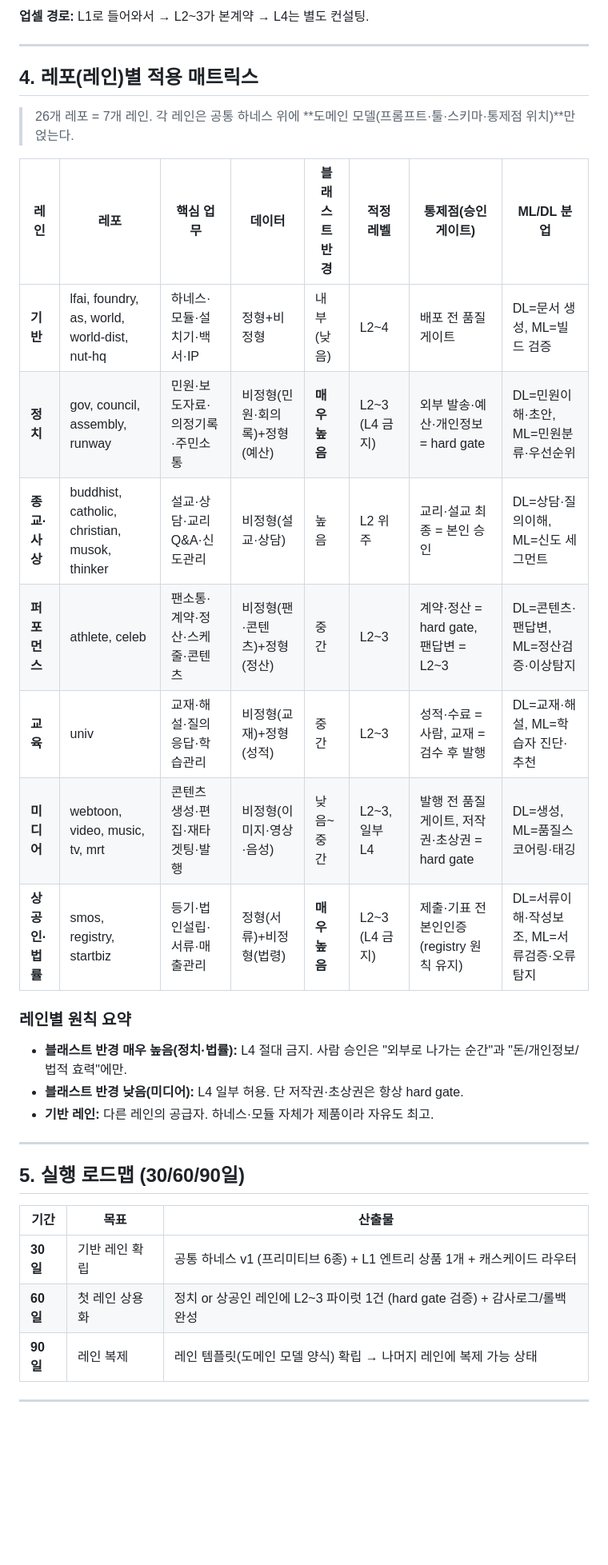
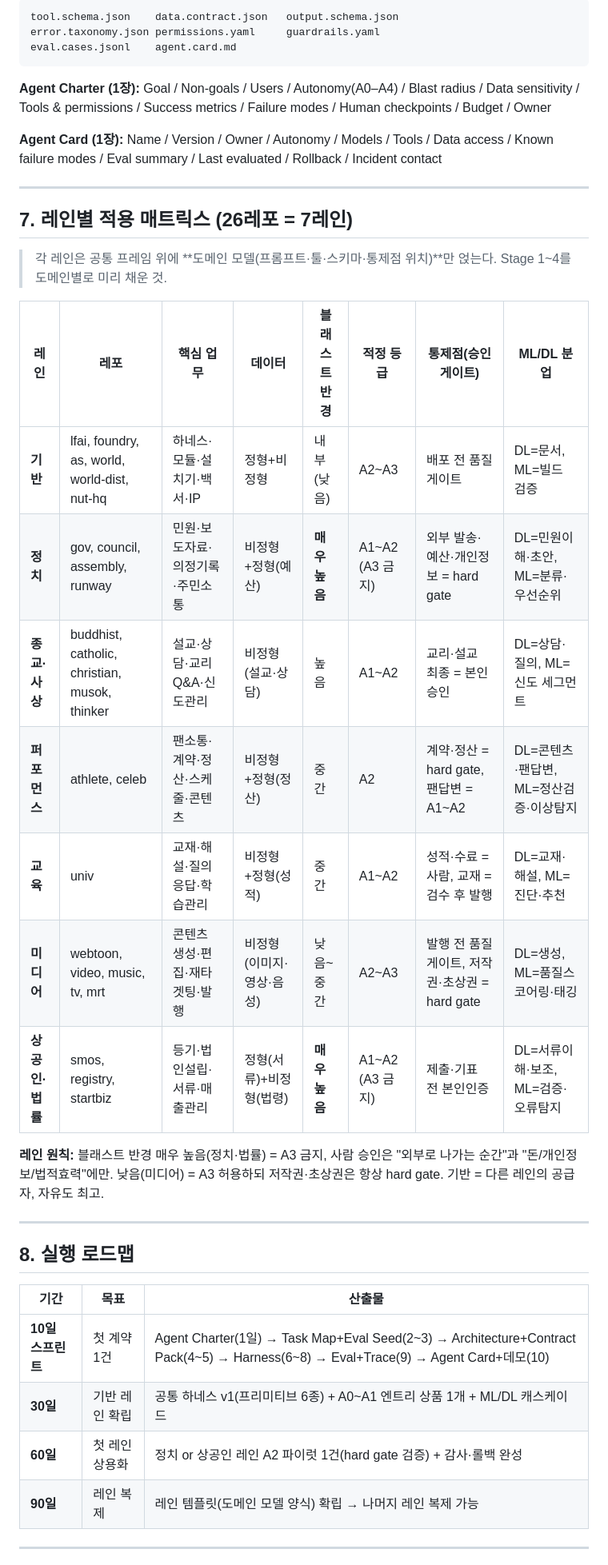
Before and after one commit to dimas-40/lfai-startbiz, a Markdown page: LFAI-SI-AGENTIC-AI-PLAYBOOK.md, the part around one of its changes. Shown at 80% size. Drawn GitHub-style; blank space fills up the shorter version.

````diff
--- a/LFAI-SI-AGENTIC-AI-PLAYBOOK.md
+++ b/LFAI-SI-AGENTIC-AI-PLAYBOOK.md
@@ -78,37 +98,42 @@ LFAI는 **"에이전틱 AI를 파는 회사가 아니라, 통제된 자동화를
 
-**업셀 경로:** L1로 들어와서 → L2~3가 본계약 → L4는 별도 컨설팅.
+```text
+tool.schema.json    data.contract.json   output.schema.json
+error.taxonomy.json permissions.yaml     guardrails.yaml
+eval.cases.jsonl    agent.card.md
+```
+
+**Agent Charter (1장):** Goal / Non-goals / Users / Autonomy(A0–A4) / Blast radius / Data sensitivity / Tools & permissions / Success metrics / Failure modes / Human checkpoints / Budget / Owner
+
+**Agent Card (1장):** Name / Version / Owner / Autonomy / Models / Tools / Data access / Known failure modes / Eval summary / Last evaluated / Rollback / Incident contact
 
 ---
 
-## 4. 레포(레인)별 적용 매트릭스
+## 7. 레인별 적용 매트릭스 (26레포 = 7레인)
 
-> 26개 레포 = 7개 레인. 각 레인은 공통 하네스 위에 **도메인 모델(프롬프트·툴·스키마·통제점 위치)**만 얹는다.
+> 각 레인은 공통 프레임 위에 **도메인 모델(프롬프트·툴·스키마·통제점 위치)**만 얹는다. Stage 1~4를 도메인별로 미리 채운 것.
 
-| 레인 | 레포 | 핵심 업무 | 데이터 | 블래스트 반경 | 적정 레벨 | 통제점(승인 게이트) | ML/DL 분업 |
+| 레인 | 레포 | 핵심 업무 | 데이터 | 블래스트 반경 | 적정 등급 | 통제점(승인 게이트) | ML/DL 분업 |
 |------|------|-----------|--------|--------------|-----------|---------------------|-----------|
-| **기반** | lfai, foundry, as, world, world-dist, nut-hq | 하네스·모듈·설치기·백서·IP | 정형+비정형 | 내부(낮음) | L2~4 | 배포 전 품질 게이트 | DL=문서 생성, ML=빌드 검증 |
-| **정치** | gov, council, assembly, runway | 민원·보도자료·의정기록·주민소통 | 비정형(민원·회의록)+정형(예산) | **매우 높음** | L2~3 (L4 금지) | 외부 발송·예산·개인정보 = hard gate | DL=민원이해·초안, ML=민원분류·우선순위 |
-| **종교·사상** | buddhist, catholic, christian, musok, thinker | 설교·상담·교리Q&A·신도관리 | 비정형(설교·상담) | 높음 | L2 위주 | 교리·설교 최종 = 본인 승인 | DL=상담·질의이해, ML=신도 세그먼트 |
-| **퍼포먼스** | athlete, celeb | 팬소통·계약·정산·스케줄·콘텐츠 | 비정형(팬·콘텐츠)+정형(정산) | 중간 | L2~3 | 계약·정산 = hard gate, 팬답변 = L2~3 | DL=콘텐츠·팬답변, ML=정산검증·이상탐지 |
-| **교육** | univ | 교재·해설·질의응답·학습관리 | 비정형(교재)+정형(성적) | 중간 | L2~3 | 성적·수료 = 사람, 교재 = 검수 후 발행 | DL=교재·해설, ML=학습자 진단·추천 |
-| **미디어** | webtoon, video, music, tv, mrt | 콘텐츠 생성·편집·재타겟팅·발행 | 비정형(이미지·영상·음성) | 낮음~중간 | L2~3, 일부 L4 | 발행 전 품질게이트, 저작권·초상권 = hard gate | DL=생성, ML=품질스코어링·태깅 |
-| **상공인·법률** | smos, registry, startbiz | 등기·법인설립·서류·매출관리 | 정형(서류)+비정형(법령) | **매우 높음** | L2~3 (L4 금지) | 제출·기표 전 본인인증 (registry 원칙 유지) | DL=서류이해·작성보조, ML=서류검증·오류탐지 |
+| **기반** | lfai, foundry, as, world, world-dist, nut-hq | 하네스·모듈·설치기·백서·IP | 정형+비정형 | 내부(낮음) | A2~A3 | 배포 전 품질 게이트 | DL=문서, ML=빌드 검증 |
+| **정치** | gov, council, assembly, runway | 민원·보도자료·의정기록·주민소통 | 비정형+정형(예산) | **매우 높음** | A1~A2 (A3 금지) | 외부 발송·예산·개인정보 = hard gate | DL=민원이해·초안, ML=분류·우선순위 |
+| **종교·사상** | buddhist, catholic, christian, musok, thinker | 설교·상담·교리Q&A·신도관리 | 비정형(설교·상담) | 높음 | A1~A2 | 교리·설교 최종 = 본인 승인 | DL=상담·질의, ML=신도 세그먼트 |
+| **퍼포먼스** | athlete, celeb | 팬소통·계약·정산·스케줄·콘텐츠 | 비정형+정형(정산) | 중간 | A2 | 계약·정산 = hard gate, 팬답변 = A1~A2 | DL=콘텐츠·팬답변, ML=정산검증·이상탐지 |
+| **교육** | univ | 교재·해설·질의응답·학습관리 | 비정형+정형(성적) | 중간 | A1~A2 | 성적·수료 = 사람, 교재 = 검수 후 발행 | DL=교재·해설, ML=진단·추천 |
+| **미디어** | webtoon, video, music, tv, mrt | 콘텐츠 생성·편집·재타겟팅·발행 | 비정형(이미지·영상·음성) | 낮음~중간 | A2~A3 | 발행 전 품질게이트, 저작권·초상권 = hard gate | DL=생성, ML=품질스코어링·태깅 |
+| **상공인·법률** | smos, registry, startbiz | 등기·법인설립·서류·매출관리 | 정형(서류)+비정형(법령) | **매우 높음** | A1~A2 (A3 금지) | 제출·기표 전 본인인증 | DL=서류이해·보조, ML=검증·오류탐지 |
 
-### 레인별 원칙 요약
-
-- **블래스트 반경 매우 높음(정치·법률):** L4 절대 금지. 사람 승인은 "외부로 나가는 순간"과 "돈/개인정보/법적 효력"에만.
-- **블래스트 반경 낮음(미디어):** L4 일부 허용. 단 저작권·초상권은 항상 hard gate.
-- **기반 레인:** 다른 레인의 공급자. 하네스·모듈 자체가 제품이라 자유도 최고.
+**레인 원칙:** 블래스트 반경 매우 높음(정치·법률) = A3 금지, 사람 승인은 "외부로 나가는 순간"과 "돈/개인정보/법적효력"에만. 낮음(미디어) = A3 허용하되 저작권·초상권은 항상 hard gate. 기반 = 다른 레인의 공급자, 자유도 최고.
 
 ---
 
-## 5. 실행 로드맵 (30/60/90일)
+## 8. 실행 로드맵
 
 | 기간 | 목표 | 산출물 |
 |------|------|--------|
-| **30일** | 기반 레인 확립 | 공통 하네스 v1 (프리미티브 6종) + L1 엔트리 상품 1개 + 캐스케이드 라우터 |
-| **60일** | 첫 레인 상용화 | 정치 or 상공인 레인에 L2~3 파이럿 1건 (hard gate 검증) + 감사로그/롤백 완성 |
-| **90일** | 레인 복제 | 레인 템플릿(도메인 모델 양식) 확립 → 나머지 레인에 복제 가능 상태 |
+| **10일 스프린트** | 첫 계약 1건 | Agent Charter(1일) → Task Map+Eval Seed(2~3) → Architecture+Contract Pack(4~5) → Harness(6~8) → Eval+Trace(9) → Agent Card+데모(10) |
+| **30일** | 기반 레인 확립 | 공통 하네스 v1(프리미티브 6종) + A0~A1 엔트리 상품 1개 + ML/DL 캐스케이드 |
+| **60일** | 첫 레인 상용화 | 정치 or 상공인 레인 A2 파이럿 1건(hard gate 검증) + 감사·롤백 완성 |
+| **90일** | 레인 복제 | 레인 템플릿(도메인 모델 양식) 확립 → 나머지 레인 복제 가능 |
 
 ---
 
````
Also changed, not shown: other parts of LFAI-SI-AGENTIC-AI-PLAYBOOK.md (+91 -55 lines).
